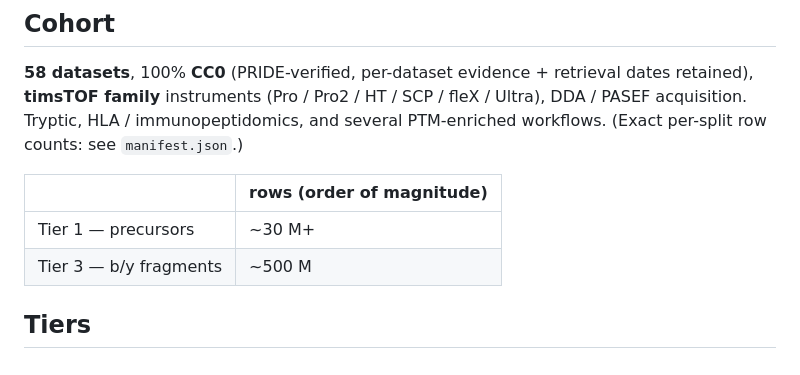
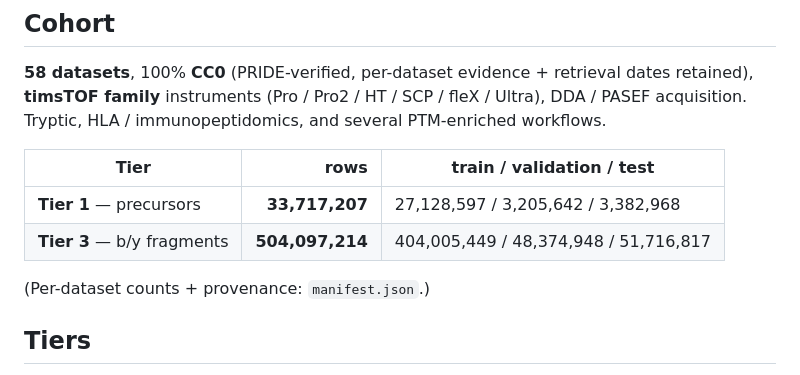
Before and after one commit to theGreatHerrLebert/claudius-proteomics, a Markdown page: DATASET_CARD.md, the part around the change. GitHub-like rendering.

```diff
--- a/DATASET_CARD.md
+++ b/DATASET_CARD.md
@@ -59,12 +59,14 @@ To our knowledge the first public timsTOF DDA-PASEF PSM resource that ships:
 **58 datasets**, 100% **CC0** (PRIDE-verified, per-dataset evidence + retrieval
 dates retained), **timsTOF family** instruments (Pro / Pro2 / HT / SCP / fleX /
 Ultra), DDA / PASEF acquisition. Tryptic, HLA / immunopeptidomics, and several
-PTM-enriched workflows. (Exact per-split row counts: see `manifest.json`.)
+PTM-enriched workflows.
 
-| | rows (order of magnitude) |
-|---|---|
-| Tier 1 — precursors | ~30 M+ |
-| Tier 3 — b/y fragments | ~500 M |
+| Tier | rows | train / validation / test |
+|---|---:|---|
+| **Tier 1** — precursors | **33,717,207** | 27,128,597 / 3,205,642 / 3,382,968 |
+| **Tier 3** — b/y fragments | **504,097,214** | 404,005,449 / 48,374,948 / 51,716,817 |
+
+(Per-dataset counts + provenance: `manifest.json`.)
 
 ## Tiers
 
```
Also changed, not shown: SCHEMA.md (added, +113 -0 lines).
